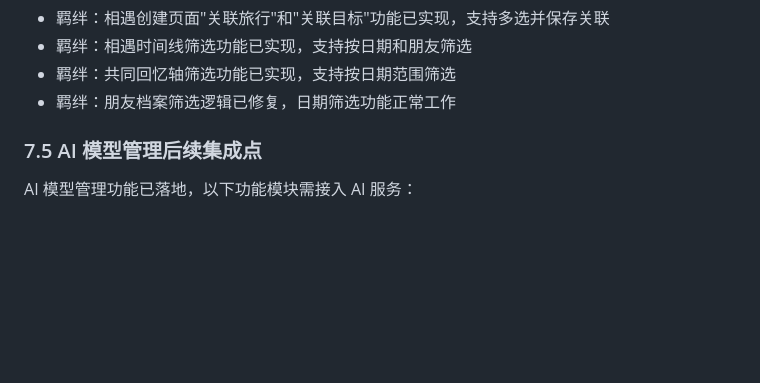
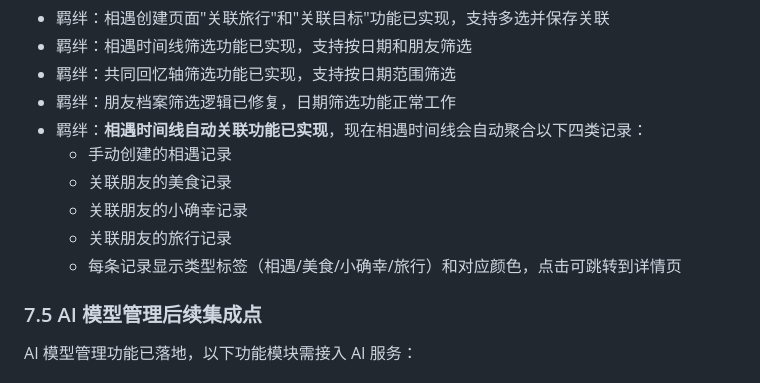
Before and after one commit to guyeu9/renshengbiannianshi, a Markdown page: 开发设计文档.md, the part around one of its changes. GitHub-like rendering; blank space fills up the shorter version.

Commit message:
docs: 更新开发设计文档中的已完成功能和问题记录
- 添加相遇时间线自动关联功能的实现说明
- 更新问题记录表，新增7.04版本修改内容

```diff
--- a/开发设计文档.md
+++ b/开发设计文档.md
@@ -1045,6 +1045,12 @@ await Workmanager().registerPeriodicTask(
 - 羁绊：相遇时间线筛选功能已实现，支持按日期和朋友筛选
 - 羁绊：共同回忆轴筛选功能已实现，支持按日期范围筛选
 - 羁绊：朋友档案筛选逻辑已修复，日期筛选功能正常工作
+- 羁绊：**相遇时间线自动关联功能已实现**，现在相遇时间线会自动聚合以下四类记录：
+  - 手动创建的相遇记录
+  - 关联朋友的美食记录
+  - 关联朋友的小确幸记录
+  - 关联朋友的旅行记录
+  - 每条记录显示类型标签（相遇/美食/小确幸/旅行）和对应颜色，点击可跳转到详情页
 
 ### 7.5 AI 模型管理后续集成点
 
```
Also changed, not shown: other parts of 开发设计文档.md (+2 -1 lines).
